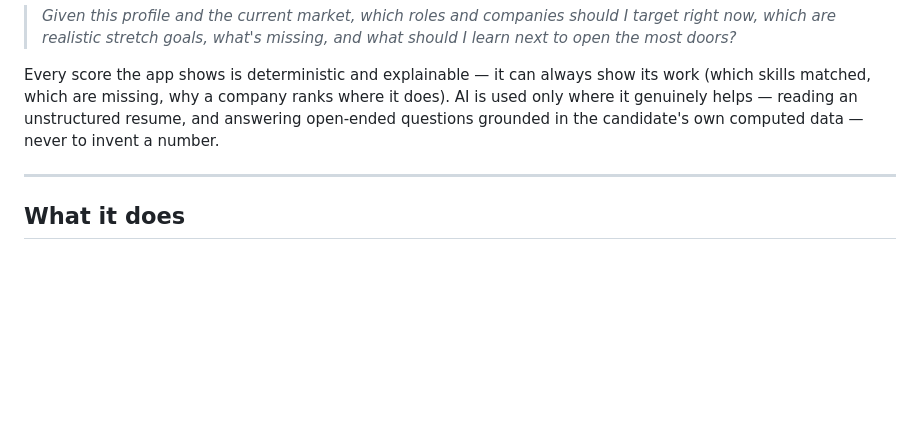
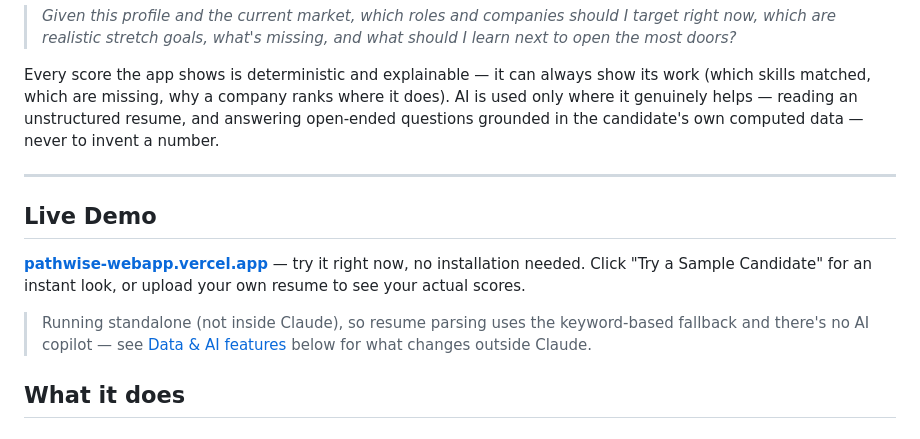
Before and after one commit to saurav158204/Pathwise, a Markdown page: README.md, the part around the change. Drawn GitHub-style; blank space fills up the shorter version.

Commit message:
Add live demo link and resume parsing details
Added a section for live demo and clarified resume parsing.

```diff
--- a/README.md
+++ b/README.md
@@ -7,6 +7,11 @@ Pathwise is an **AI career decision engine** for students and early-career job s
 Every score the app shows is deterministic and explainable — it can always show its work (which skills matched, which are missing, why a company ranks where it does). AI is used only where it genuinely helps — reading an unstructured resume, and answering open-ended questions grounded in the candidate's own computed data — never to invent a number.
 
 ---
+## Live Demo
+
+**[pathwise-webapp.vercel.app](https://pathwise-webapp.vercel.app)** — try it right now, no installation needed. Click "Try a Sample Candidate" for an instant look, or upload your own resume to see your actual scores.
+
+> Running standalone (not inside Claude), so resume parsing uses the keyword-based fallback and there's no AI copilot — see [Data & AI features](#data--ai-features) below for what changes outside Claude.
 
 ## What it does
 
```
